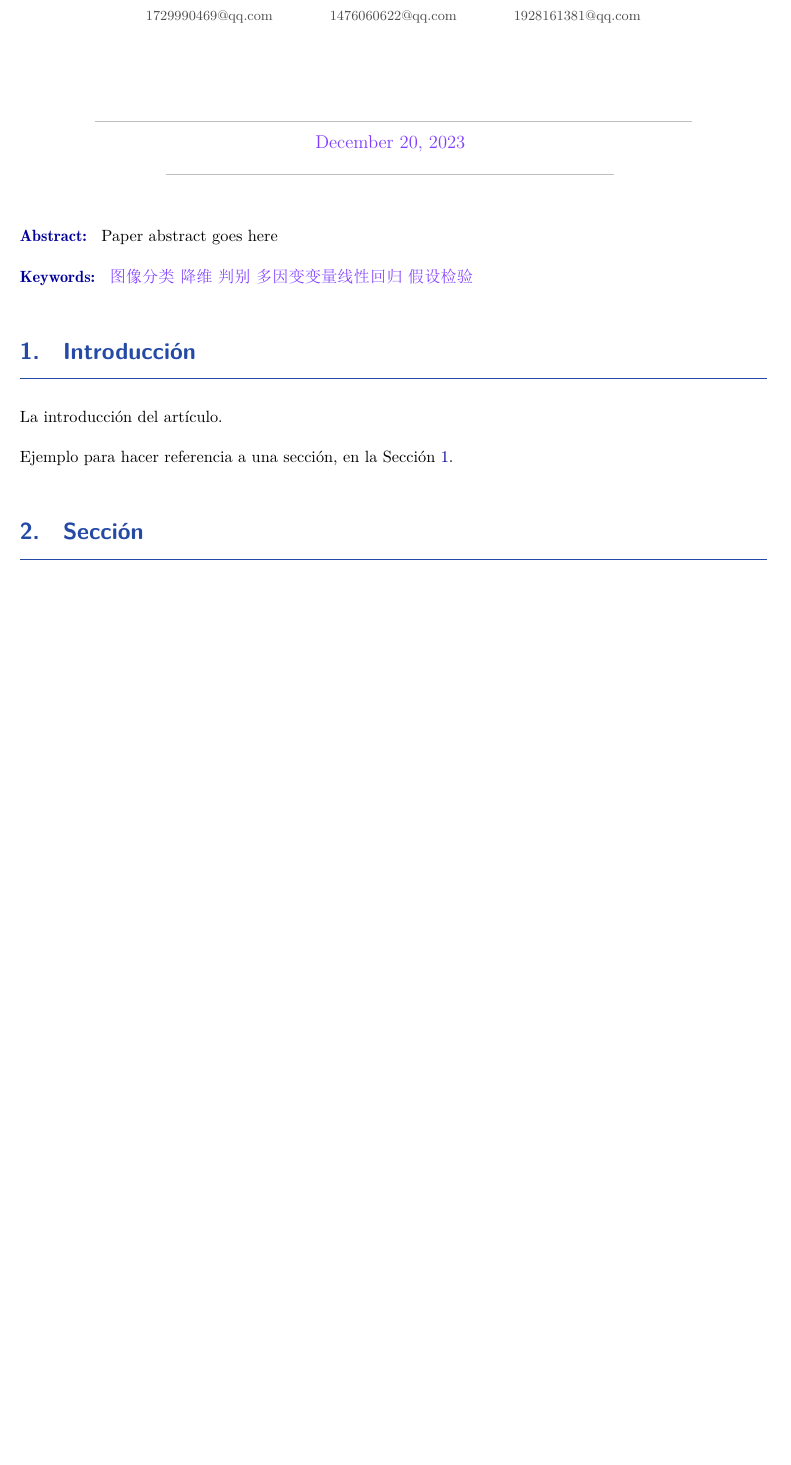
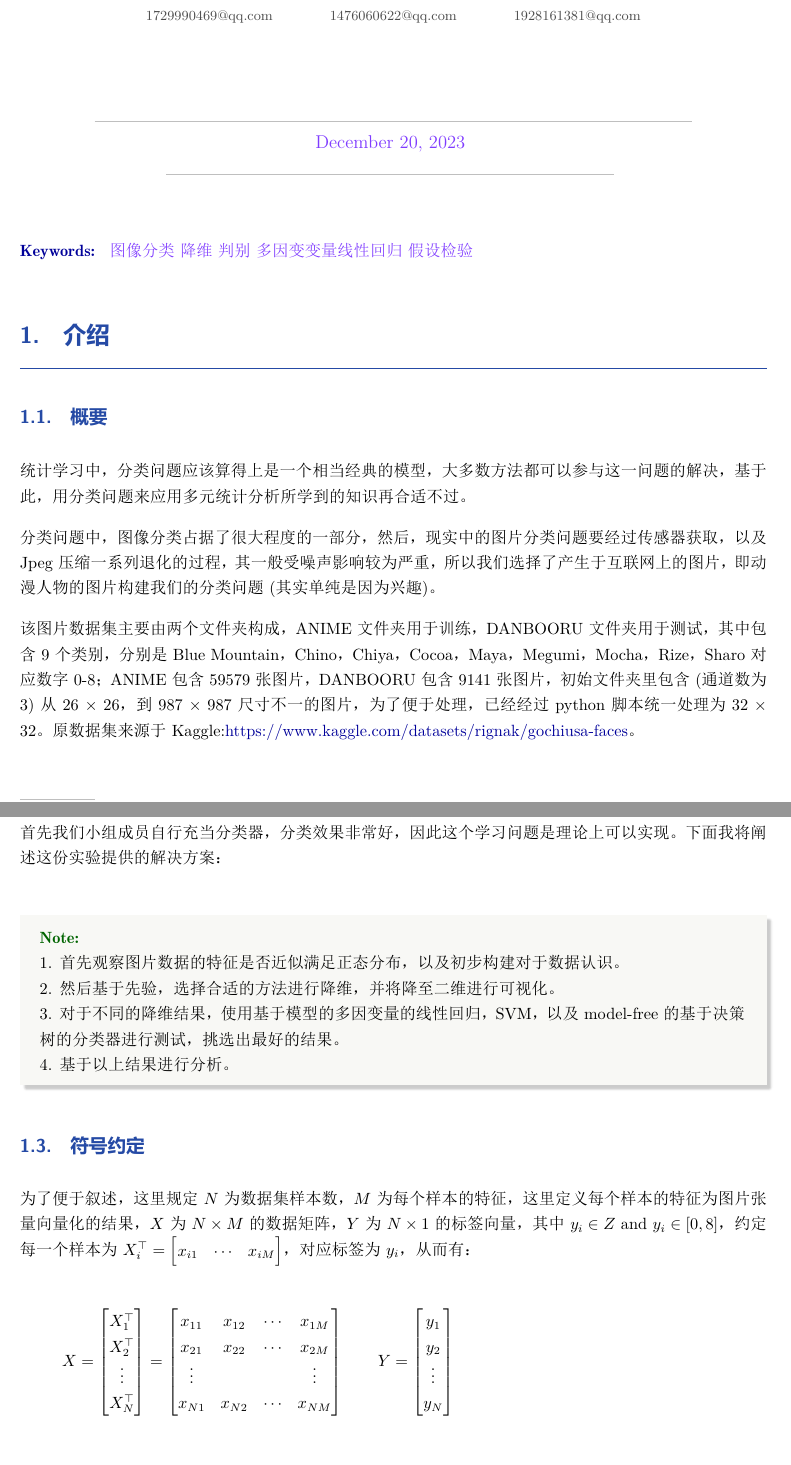
Before and after one commit to dgme-syz/anime_cls, a LaTeX document (report/main.tex): part of page 1 of 6 before the commit and two parts of pages 1 and 2 of 6 after it, the two joined at a grey line, cut so that both start at the same text, the shorter picture padded with empty space. The pictures show the PDF file report/main.pdf that the author committed with the source.

Commit message:
upd main

```diff
--- a/report/main.tex
+++ b/report/main.tex
@@ -87,24 +86,51 @@
 
 \begin{document}%-----------------------------------------------------
 	% Construye el Pie de p\'agina, poner el título nuevamente y los autores en forma resumida (Apellido, N.)
-	\offprintinfo{Título del artículo}{Autor 1, Autor 2, Autor 3}
+	\offprintinfo{$\mathrm{NUAA}$·人工智能}{沈运之, 黄开奕, 徐行}
 
 	% Hace el título, los autores y las fechas (no cambiar)
 	\maketitle
 
-\begin{abstract}
-	Paper abstract goes here
-\end{abstract}
 
 \begin{keywords}
 	\textcolor{purple1}{图像分类\ 降维 \ 判别 \ 多因变变量线性回归 \ 假设检验}
 \end{keywords}
 
-\section{Introducción}
-\label{sec:introduccion}
+\section{介绍}
+\subsection{概要}
+统计学习中，分类问题应该算得上是一个相当经典的模型，大多数方法都可以参与这一问题的解决，基于此，用分类问题来应用多元统计分析所学到的知识再合适不过。
 
-La introducción del artículo.
+分类问题中，图像分类占据了很大程度的一部分，然后，现实中的图片分类问题要经过传感器获取，以及Jpeg 压缩一系列退化的过程，其一般受噪声影响较为严重，所以我们选择了产生于互联网上的图片，即动漫人物的图片构建我们的分类问题(其实单纯是因为兴趣)。
 
-Ejemplo para hacer referencia a una sección, en la Sección \ref{sec:introduccion}.
+该图片数据集主要由两个文件夹构成，ANIME 文件夹用于训练，DANBOORU 文件夹用于测试，其中包含 9 个类别，分别是 Blue Mountain，Chino，Chiya，Cocoa，Maya，Megumi，Mocha，Rize，Sharo对应数字 0-8；ANIME 包含 59579 张图片，DANBOORU 包含 9141 张图片，初始文件夹里包含(通道数为 $3$)从 26 $\times $ 26，到 987 $\times$ 987 尺寸不一的图片，为了便于处理，已经经过 python 脚本统一处理为 32 $\times $ 32。原数据集来源于 Kaggle:\href{https://www.kaggle.com/datasets/rignak/gochiusa-faces}{https://www.kaggle.com/datasets/rignak/gochiusa-faces}。
 
-\section{Sección}
+\subsection{解决方案}
+
+首先我们小组成员自行充当分类器，分类效果非常好，因此这个学习问题是理论上可以实现。下面我将阐述这份实验提供的解决方案：
+
+\begin{nota}
+
+1. 首先观察图片数据的特征是否近似满足正态分布，以及初步构建对于数据认识。
+
+2. 然后基于先验，选择合适的方法进行降维，并将降至二维进行可视化。
+
+3. 对于不同的降维结果，使用基于模型的多因变量的线性回归，SVM，以及 model-free 的基于决策树的分类器进行测试，挑选出最好的结果。
+
+4. 基于以上结果进行分析。
+
+\end{nota}
+
+\subsection{符号约定}
+
+为了便于叙述，这里规定 $N$ 为数据集样本数，$M$ 为每个样本的特征，这里定义每个样本的特征为图片张量向量化的结果，$X$ 为 $N \times M$ 的数据矩阵，$Y$ 为 $N \times 1$ 的标签向量，其中 $y_i \in Z \mbox{ and } y_i \in [0,8]$，约定每一个样本为 $X_i^\top = \begin{bmatrix}x_{i1} & \cdots & x_{iM}\end{bmatrix}$，对应标签为 $y_i$，从而有：
+
+\begin{align}
+	X = \begin{bmatrix}
+		X_1^\top \\ X_2^\top \\\vdots \\ X_N^\top
+	\end{bmatrix} = \begin{bmatrix}
+	x_{11} & x_{12} & \cdots & x_{1M}\\
+	x_{21} & x_{22} & \cdots & x_{2M} \\
+	\vdots & & &\vdots\\
+	x_{N1} & x_{N2} & \cdots & x_{NM}
+	\end{bmatrix}\quad\quad Y = \begin{bmatrix}
+	y_1\\y_2\\ \vdots \\ y_N \notag
```
Also changed, not shown: report/Paquetes/RevDigMatEduInt.cls (+3 -7 lines), report/Paquetes/RevDigMatEduIntEntornos.sty (+1 -1 lines), report/main.pdf, report/main.tex (6 more changed lines), 2 other files.
